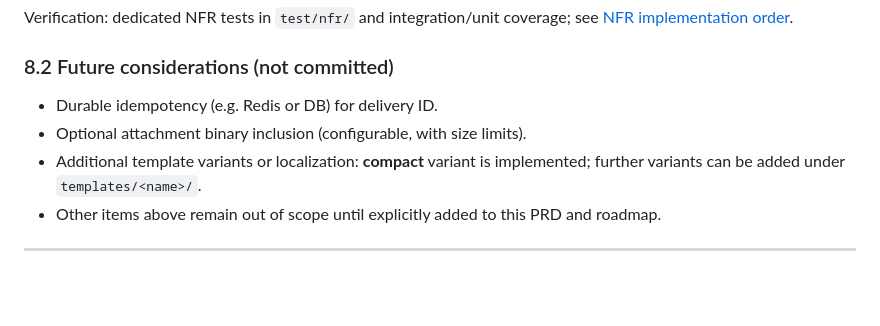
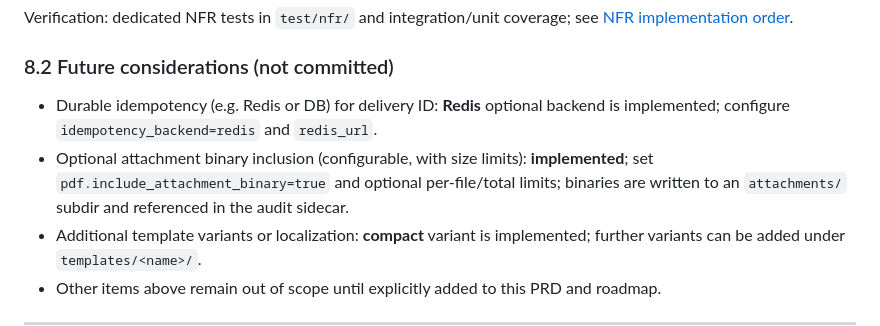
Before and after one commit to sebastianspicker/zammad-ticket-archiver, a Markdown page: docs/PRD.md, the part around the change. Rendered like a GitHub page; blank space fills up the shorter version.

Commit message:
docs: PRD §8.2 note Redis and attachment binary implemented
Co-authored-by: Cursor <cursoragent@cursor.com>

```diff
--- a/docs/PRD.md
+++ b/docs/PRD.md
@@ -216,8 +216,8 @@ Verification: dedicated NFR tests in `test/nfr/` and integration/unit coverage;
 
 ### 8.2 Future considerations (not committed)
 
-- Durable idempotency (e.g. Redis or DB) for delivery ID.
-- Optional attachment binary inclusion (configurable, with size limits).
+- Durable idempotency (e.g. Redis or DB) for delivery ID: **Redis** optional backend is implemented; configure `idempotency_backend=redis` and `redis_url`.
+- Optional attachment binary inclusion (configurable, with size limits): **implemented**; set `pdf.include_attachment_binary=true` and optional per-file/total limits; binaries are written to an `attachments/` subdir and referenced in the audit sidecar.
 - Additional template variants or localization: **compact** variant is implemented; further variants can be added under `templates/<name>/`.
 - Other items above remain out of scope until explicitly added to this PRD and roadmap.
 
```
